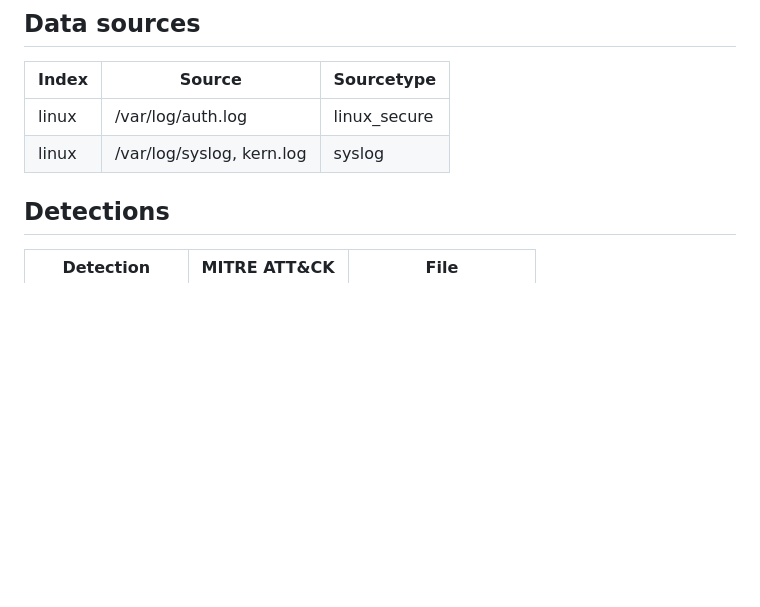
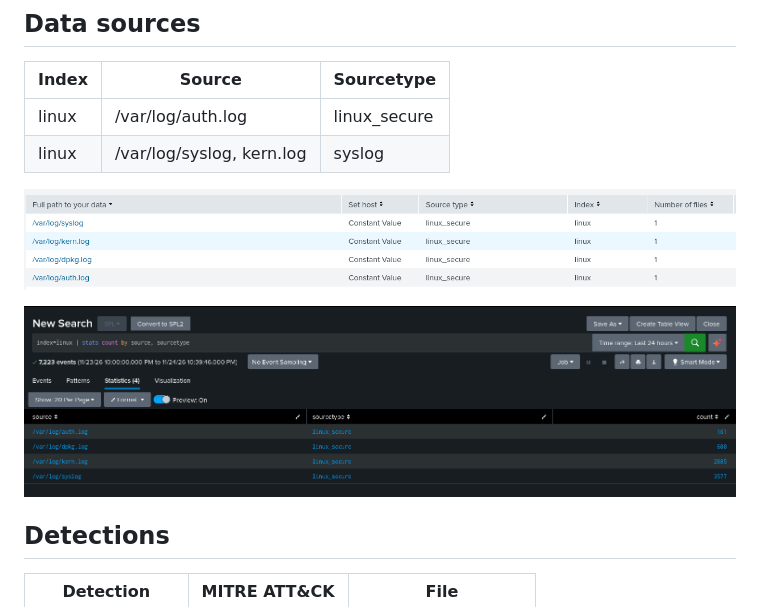
Before and after one commit to frantzprevalon/splunk-threat-intel-lab, a Markdown page: README.md, the part around the change. Rendered like a GitHub page; pictures changed too: screenshots/linux_data_inputs.png (added), screenshots/linux_index_sourcetypes.png (added); blank space fills up the shorter version.

Commit message:
Add evidence screenshots and alert details

```diff
--- a/README.md
+++ b/README.md
@@ -11,6 +11,10 @@ Home lab for practicing SIEM data onboarding, detection engineering, and threat
 |---|---|---|
 | linux | /var/log/auth.log | linux_secure |
 | linux | /var/log/syslog, kern.log | syslog |
+
+![Data inputs](screenshots/linux_data_inputs.png)
+
+![Events by source](screenshots/linux_index_sourcetypes.png)
 
 ## Detections
 | Detection | MITRE ATT&CK | File |
```
Also changed, not shown: detections/linux_bruteforce.md (+13 -0 lines), screenshots/Alert_Settings.png (added), screenshots/Files_Directories.png (added), screenshots/Triggered_Alert.png (added), screenshots/bruteforce_raw_events.png (added), 1 other file.
